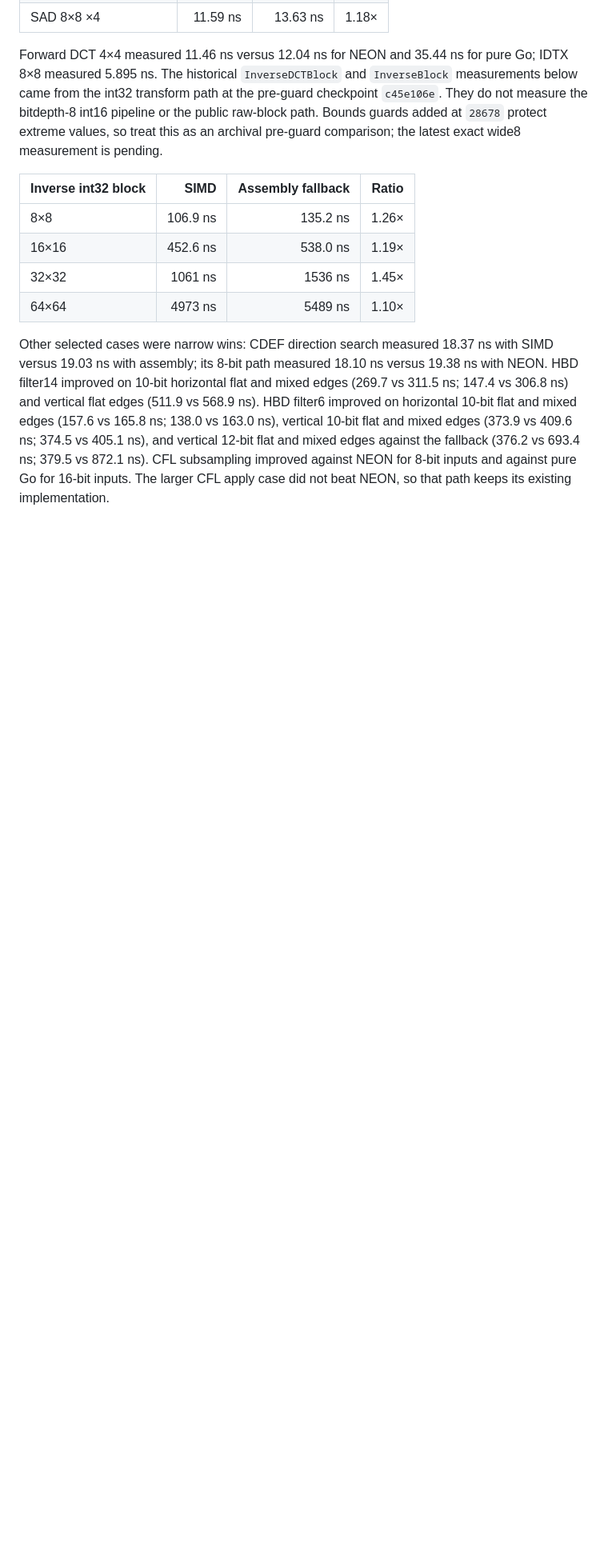
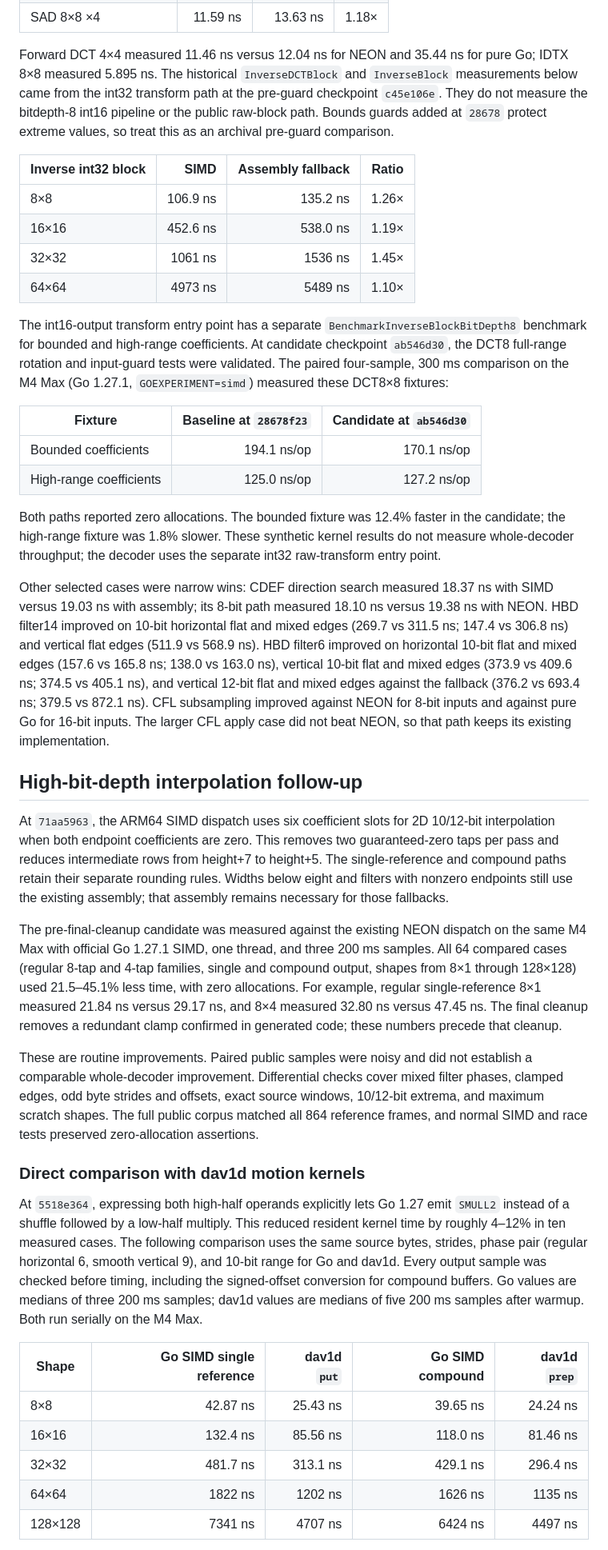
Before and after one commit to thesyncim/goav1, a Markdown page: docs/go127-simd-performance.md, the part around one of its changes. Shown at 80% size. Drawn GitHub-style; blank space fills up the shorter version.

```diff
--- a/docs/go127-simd-performance.md
+++ b/docs/go127-simd-performance.md
@@ -32,8 +32,7 @@ pure Go; IDTX 8×8 measured 5.895 ns. The historical `InverseDCTBlock` and
 `InverseBlock` measurements below came from the int32 transform path at the
 pre-guard checkpoint `c45e106e`. They do not measure the bitdepth-8 int16
 pipeline or the public raw-block path. Bounds guards added at `28678` protect
-extreme values, so treat this as an archival pre-guard comparison; the latest
-exact wide8 measurement is pending.
+extreme values, so treat this as an archival pre-guard comparison.
 
 | Inverse int32 block | SIMD | Assembly fallback | Ratio |
 | --- | ---: | ---: | ---: |
@@ -41,6 +40,22 @@ exact wide8 measurement is pending.
 | 16×16 | 452.6 ns | 538.0 ns | 1.19× |
 | 32×32 | 1061 ns | 1536 ns | 1.45× |
 | 64×64 | 4973 ns | 5489 ns | 1.10× |
+
+The int16-output transform entry point has a separate
+`BenchmarkInverseBlockBitDepth8` benchmark for bounded and high-range coefficients. At candidate checkpoint
+`ab546d30`, the DCT8 full-range rotation and input-guard tests were validated.
+The paired four-sample, 300 ms comparison on the M4 Max (Go 1.27.1,
+`GOEXPERIMENT=simd`) measured these DCT8×8 fixtures:
+
+| Fixture | Baseline at `28678f23` | Candidate at `ab546d30` |
+| --- | ---: | ---: |
+| Bounded coefficients | 194.1 ns/op | 170.1 ns/op |
+| High-range coefficients | 125.0 ns/op | 127.2 ns/op |
+
+Both paths reported zero allocations. The bounded fixture was 12.4% faster in
+the candidate; the high-range fixture was 1.8% slower. These synthetic kernel
+results do not measure whole-decoder throughput; the decoder uses the separate
+int32 raw-transform entry point.
 
 Other selected cases were narrow wins: CDEF direction search measured 18.37 ns
 with SIMD versus 19.03 ns with assembly; its 8-bit path measured 18.10 ns
@@ -54,3 +69,47 @@ CFL subsampling improved against NEON for 8-bit inputs and against pure Go for
 16-bit inputs. The larger CFL apply case did not beat NEON, so that path keeps
 its existing implementation.
 
+## High-bit-depth interpolation follow-up
+
+At `71aa5963`, the ARM64 SIMD dispatch uses six coefficient slots for 2D
+10/12-bit interpolation when both endpoint coefficients are zero. This removes
+two guaranteed-zero taps per pass and reduces intermediate rows from height+7
+to height+5. The single-reference and compound paths retain their separate
+rounding rules. Widths below eight and filters with nonzero endpoints still use
+the existing assembly; that assembly remains necessary for those fallbacks.
+
+The pre-final-cleanup candidate was measured against the existing NEON dispatch
+on the same M4 Max with official Go 1.27.1 SIMD, one thread, and three 200 ms
+samples. All 64 compared cases (regular 8-tap and 4-tap families, single and
+compound output, shapes from 8×1 through 128×128) used 21.5–45.1% less time,
+with zero allocations. For example, regular single-reference 8×1 measured
+21.84 ns versus 29.17 ns, and 8×4 measured 32.80 ns versus 47.45 ns. The final
+cleanup removes a redundant clamp confirmed in generated code; these numbers
+precede that cleanup.
+
+These are routine improvements. Paired public samples were noisy and did not
+establish a comparable whole-decoder improvement. Differential
+checks cover mixed filter phases, clamped edges, odd byte strides and offsets,
+exact source windows, 10/12-bit extrema, and maximum scratch shapes. The full
+public corpus matched all 864 reference frames, and normal SIMD and race tests
+preserved zero-allocation assertions.
+
+### Direct comparison with dav1d motion kernels
+
+At `5518e364`, expressing both high-half operands explicitly lets Go 1.27 emit
+`SMULL2` instead of a shuffle followed by a low-half multiply. This reduced
+resident kernel time by roughly 4–12% in ten measured cases. The following
+comparison uses the same source bytes, strides, phase pair (regular horizontal
+6, smooth vertical 9), and 10-bit range for Go and dav1d. Every output sample
+was checked before timing, including the signed-offset conversion for compound
+buffers. Go values are medians of three 200 ms samples; dav1d values are medians
+of five 200 ms samples after warmup. Both run serially on the M4 Max.
+
+| Shape | Go SIMD single reference | dav1d `put` | Go SIMD compound | dav1d `prep` |
+| --- | ---: | ---: | ---: | ---: |
+| 8×8 | 42.87 ns | 25.43 ns | 39.65 ns | 24.24 ns |
+| 16×16 | 132.4 ns | 85.56 ns | 118.0 ns | 81.46 ns |
+| 32×32 | 481.7 ns | 313.1 ns | 429.1 ns | 296.4 ns |
+| 64×64 | 1822 ns | 1202 ns | 1626 ns | 1135 ns |
+| 128×128 | 7341 ns | 4707 ns | 6424 ns | 4497 ns |
+
```
Also changed, not shown: other parts of docs/go127-simd-performance.md (+49 -15 lines), tools/c_api_decode_bench/README.md (+12 -10 lines).
